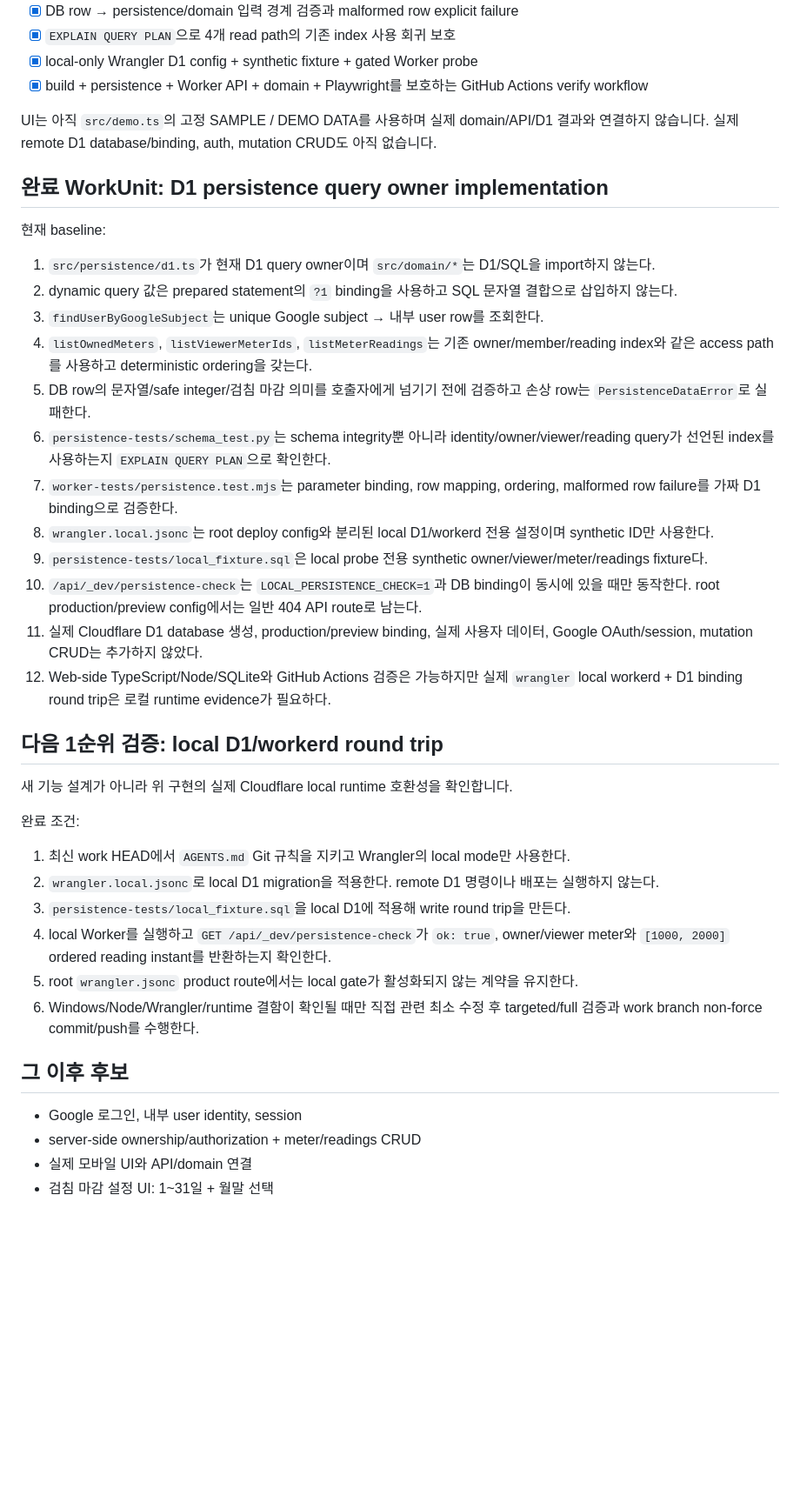
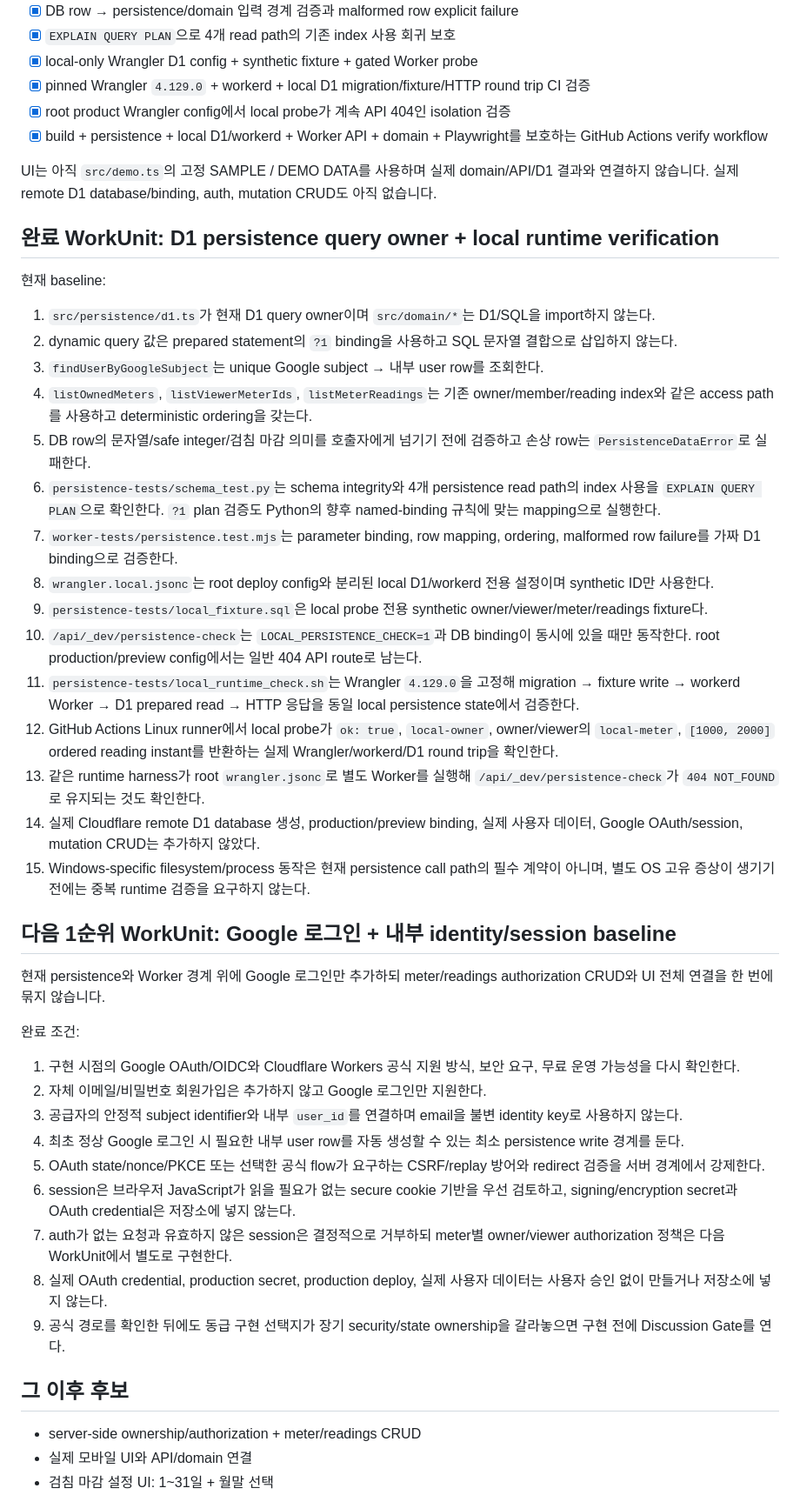
Before and after one commit to honggee486-dot/electricity-meter-tracker, a Markdown page: NEXT_WORK.md, the part around one of its changes. Shown at 87% size. Drawn GitHub-style; blank space fills up the shorter version.

Commit message:
docs: advance work queue after D1 runtime proof

```diff
--- a/NEXT_WORK.md
+++ b/NEXT_WORK.md
@@ -36,11 +36,13 @@
 - [x] DB row → persistence/domain 입력 경계 검증과 malformed row explicit failure
 - [x] `EXPLAIN QUERY PLAN`으로 4개 read path의 기존 index 사용 회귀 보호
 - [x] local-only Wrangler D1 config + synthetic fixture + gated Worker probe
-- [x] build + persistence + Worker API + domain + Playwright를 보호하는 GitHub Actions verify workflow
+- [x] pinned Wrangler `4.129.0` + workerd + local D1 migration/fixture/HTTP round trip CI 검증
+- [x] root product Wrangler config에서 local probe가 계속 API 404인 isolation 검증
+- [x] build + persistence + local D1/workerd + Worker API + domain + Playwright를 보호하는 GitHub Actions verify workflow
 
 UI는 아직 `src/demo.ts`의 고정 SAMPLE / DEMO DATA를 사용하며 실제 domain/API/D1 결과와 연결하지 않습니다. 실제 remote D1 database/binding, auth, mutation CRUD도 아직 없습니다.
 
-## 완료 WorkUnit: D1 persistence query owner implementation
+## 완료 WorkUnit: D1 persistence query owner + local runtime verification
 
 현재 baseline:
 
@@ -49,30 +51,35 @@ UI는 아직 `src/demo.ts`의 고정 SAMPLE / DEMO DATA를 사용하며 실제 d
 3. `findUserByGoogleSubject`는 unique Google subject → 내부 user row를 조회한다.
 4. `listOwnedMeters`, `listViewerMeterIds`, `listMeterReadings`는 기존 owner/member/reading index와 같은 access path를 사용하고 deterministic ordering을 갖는다.
 5. DB row의 문자열/safe integer/검침 마감 의미를 호출자에게 넘기기 전에 검증하고 손상 row는 `PersistenceDataError`로 실패한다.
-6. `persistence-tests/schema_test.py`는 schema integrity뿐 아니라 identity/owner/viewer/reading query가 선언된 index를 사용하는지 `EXPLAIN QUERY PLAN`으로 확인한다.
+6. `persistence-tests/schema_test.py`는 schema integrity와 4개 persistence read path의 index 사용을 `EXPLAIN QUERY PLAN`으로 확인한다. `?1` plan 검증도 Python의 향후 named-binding 규칙에 맞는 mapping으로 실행한다.
 7. `worker-tests/persistence.test.mjs`는 parameter binding, row mapping, ordering, malformed row failure를 가짜 D1 binding으로 검증한다.
 8. `wrangler.local.jsonc`는 root deploy config와 분리된 local D1/workerd 전용 설정이며 synthetic ID만 사용한다.
 9. `persistence-tests/local_fixture.sql`은 local probe 전용 synthetic owner/viewer/meter/readings fixture다.
 10. `/api/_dev/persistence-check`는 `LOCAL_PERSISTENCE_CHECK=1`과 DB binding이 동시에 있을 때만 동작한다. root production/preview config에서는 일반 404 API route로 남는다.
-11. 실제 Cloudflare D1 database 생성, production/preview binding, 실제 사용자 데이터, Google OAuth/session, mutation CRUD는 추가하지 않았다.
-12. Web-side TypeScript/Node/SQLite와 GitHub Actions 검증은 가능하지만 실제 `wrangler` local workerd + D1 binding round trip은 로컬 runtime evidence가 필요하다.
+11. `persistence-tests/local_runtime_check.sh`는 Wrangler `4.129.0`을 고정해 migration → fixture write → workerd Worker → D1 prepared read → HTTP 응답을 동일 local persistence state에서 검증한다.
+12. GitHub Actions Linux runner에서 local probe가 `ok: true`, `local-owner`, owner/viewer의 `local-meter`, `[1000, 2000]` ordered reading instant를 반환하는 실제 Wrangler/workerd/D1 round trip을 확인한다.
+13. 같은 runtime harness가 root `wrangler.jsonc`로 별도 Worker를 실행해 `/api/_dev/persistence-check`가 `404 NOT_FOUND`로 유지되는 것도 확인한다.
+14. 실제 Cloudflare remote D1 database 생성, production/preview binding, 실제 사용자 데이터, Google OAuth/session, mutation CRUD는 추가하지 않았다.
+15. Windows-specific filesystem/process 동작은 현재 persistence call path의 필수 계약이 아니며, 별도 OS 고유 증상이 생기기 전에는 중복 runtime 검증을 요구하지 않는다.
 
-## 다음 1순위 검증: local D1/workerd round trip
+## 다음 1순위 WorkUnit: Google 로그인 + 내부 identity/session baseline
 
-새 기능 설계가 아니라 위 구현의 실제 Cloudflare local runtime 호환성을 확인합니다.
+현재 persistence와 Worker 경계 위에 Google 로그인만 추가하되 meter/readings authorization CRUD와 UI 전체 연결을 한 번에 묶지 않습니다.
 
 완료 조건:
 
-1. 최신 work HEAD에서 `AGENTS.md` Git 규칙을 지키고 Wrangler의 local mode만 사용한다.
-2. `wrangler.local.jsonc`로 local D1 migration을 적용한다. remote D1 명령이나 배포는 실행하지 않는다.
-3. `persistence-tests/local_fixture.sql`을 local D1에 적용해 write round trip을 만든다.
-4. local Worker를 실행하고 `GET /api/_dev/persistence-check`가 `ok: true`, owner/viewer meter와 `[1000, 2000]` ordered reading instant를 반환하는지 확인한다.
-5. root `wrangler.jsonc` product route에서는 local gate가 활성화되지 않는 계약을 유지한다.
-6. Windows/Node/Wrangler/runtime 결함이 확인될 때만 직접 관련 최소 수정 후 targeted/full 검증과 work branch non-force commit/push를 수행한다.
+1. 구현 시점의 Google OAuth/OIDC와 Cloudflare Workers 공식 지원 방식, 보안 요구, 무료 운영 가능성을 다시 확인한다.
+2. 자체 이메일/비밀번호 회원가입은 추가하지 않고 Google 로그인만 지원한다.
+3. 공급자의 안정적 subject identifier와 내부 `user_id`를 연결하며 email을 불변 identity key로 사용하지 않는다.
+4. 최초 정상 Google 로그인 시 필요한 내부 user row를 자동 생성할 수 있는 최소 persistence write 경계를 둔다.
+5. OAuth state/nonce/PKCE 또는 선택한 공식 flow가 요구하는 CSRF/replay 방어와 redirect 검증을 서버 경계에서 강제한다.
+6. session은 브라우저 JavaScript가 읽을 필요가 없는 secure cookie 기반을 우선 검토하고, signing/encryption secret과 OAuth credential은 저장소에 넣지 않는다.
+7. auth가 없는 요청과 유효하지 않은 session은 결정적으로 거부하되 meter별 owner/viewer authorization 정책은 다음 WorkUnit에서 별도로 구현한다.
+8. 실제 OAuth credential, production secret, production deploy, 실제 사용자 데이터는 사용자 승인 없이 만들거나 저장소에 넣지 않는다.
+9. 공식 경로를 확인한 뒤에도 동급 구현 선택지가 장기 security/state ownership을 갈라놓으면 구현 전에 Discussion Gate를 연다.
 
 ## 그 이후 후보
 
-- Google 로그인, 내부 user identity, session
 - server-side ownership/authorization + meter/readings CRUD
 - 실제 모바일 UI와 API/domain 연결
 - 검침 마감 설정 UI: 1~31일 + 월말 선택
```
Also changed, not shown: other parts of NEXT_WORK.md (+1 -1 lines).
